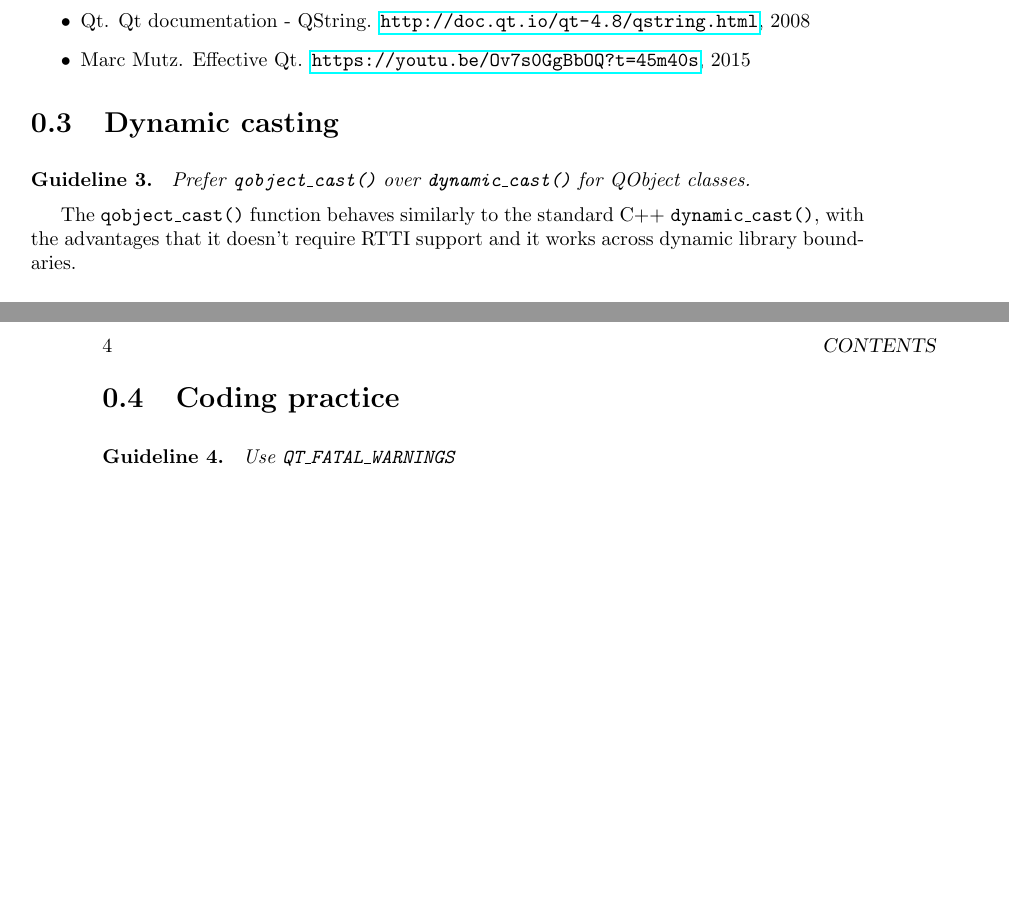
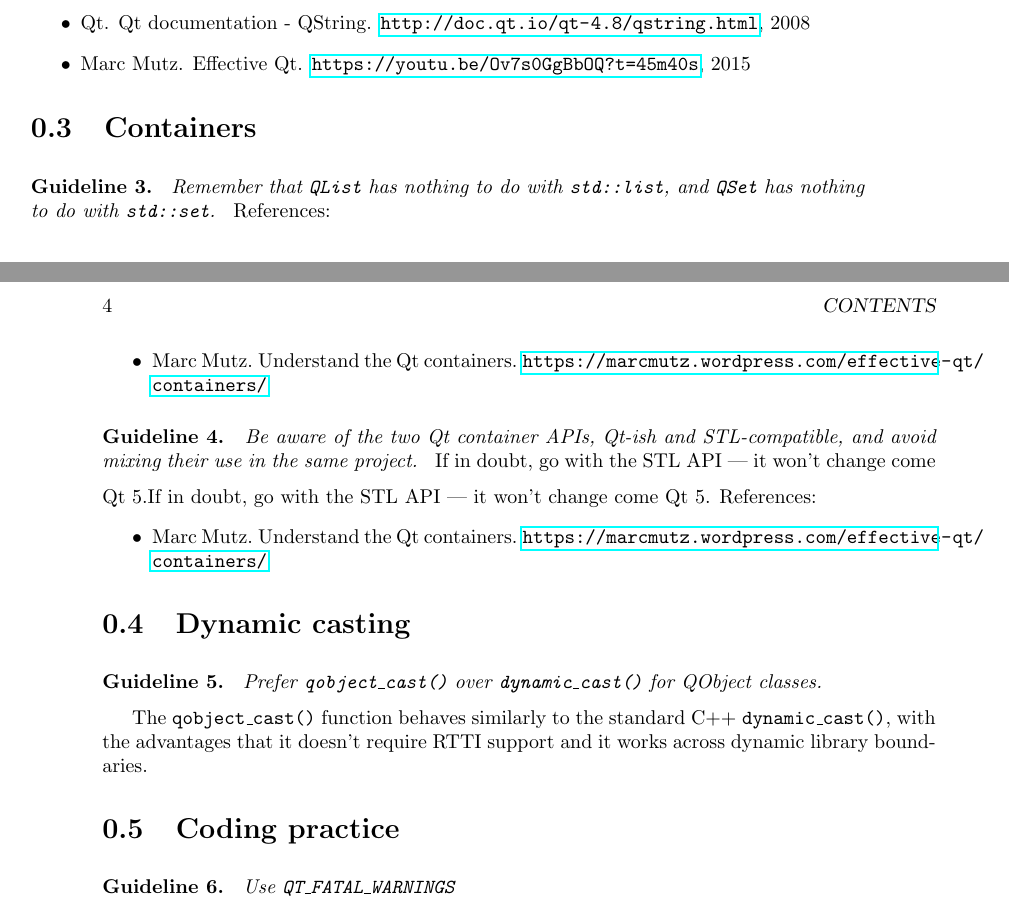
Before and after one commit to BartVandewoestyne/Effective-Qt, a LaTeX book (effective_qt.tex, which reads references.bib): two parts of pages 3 and 4 of 5, joined at a grey line, cut so that both start at the same text, the shorter picture padded with empty space. Compiled offline with pdfLaTeX.

Commit message:
Add guidelines.

```diff
--- a/effective_qt.tex
+++ b/effective_qt.tex
@@ -63,6 +63,25 @@ References:
 \item \bibentry{mutz2015}
 \end{itemize}
 
+\section{Containers}
+
+\begin{guideline}
+Remember that \lstinline|QList| has nothing to do with \lstinline|std::list|, and \code{QSet} has nothing to do with \code{std::set}.
+\end{guideline}
+References:
+\begin{itemize}
+\item \bibentry{mutz2011}
+\end{itemize}
+
+\begin{guideline}
+Be aware of the two Qt container APIs, Qt-ish and STL-compatible, and avoid mixing their use in the same project.
+\end{guideline}
+If in doubt, go with the STL API — it won’t change come Qt 5.If in doubt, go with the STL API — it won’t change come Qt 5.
+References:
+\begin{itemize}
+\item \bibentry{mutz2011}
+\end{itemize}
+
 \section{Dynamic casting}
 
 \begin{guideline}
--- a/references.bib
+++ b/references.bib
@@ -11,3 +11,9 @@
   howpublished = "\url{https://youtu.be/Ov7s0GgBbOQ?t=45m40s}",
   year = {2015}
 }
+
+@misc{mutz2011,
+  author = {Mutz, Marc},
+  title = {Understand the {Q}t Containers},
+  howpublished = "\url{https://marcmutz.wordpress.com/effective-qt/containers/}"
+}
```
